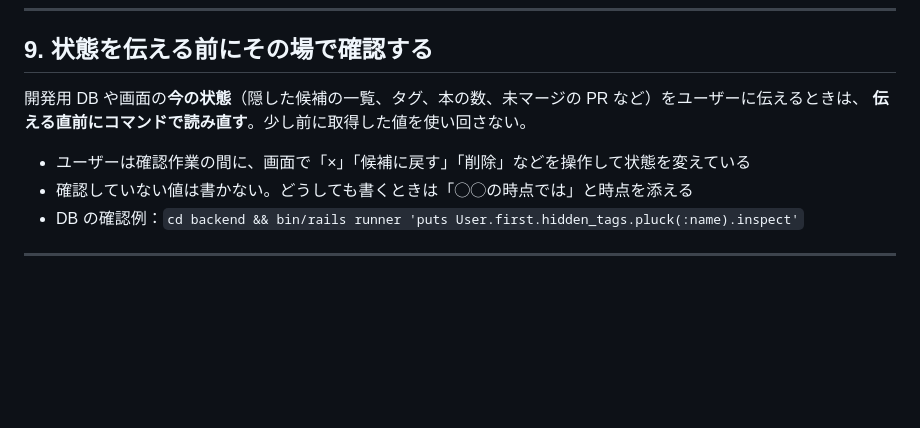
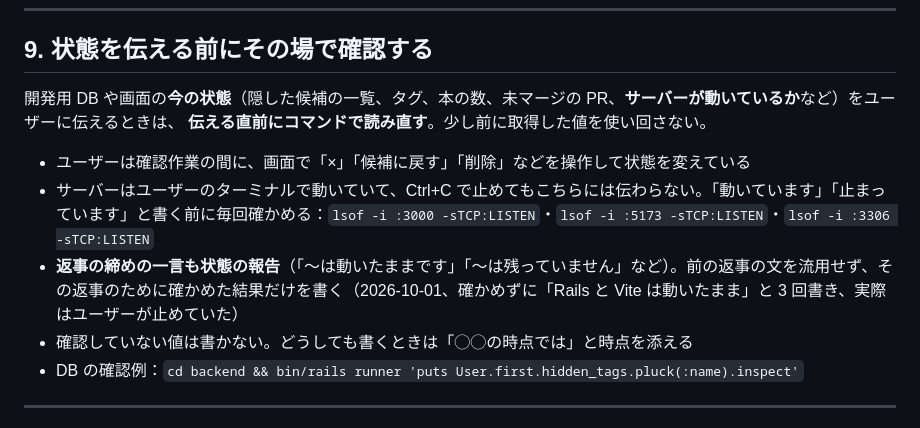
Before and after one commit to adamaru-code/reading-board, a Markdown page: CLAUDE.md, the part around the change. Drawn GitHub-style; blank space fills up the shorter version.

Commit message:
chore: サーバーの状態も伝える直前に確かめる決まりを追加 (#242)
Co-authored-by: Claude Opus 5.5 <noreply@anthropic.com>

```diff
--- a/CLAUDE.md
+++ b/CLAUDE.md
@@ -202,10 +202,12 @@ Ruby 環境は **mise** で管理（`ruby 3.3.x`）。`mise` が有効なシェ
 
 ## 9. 状態を伝える前にその場で確認する
 
-開発用 DB や画面の**今の状態**（隠した候補の一覧、タグ、本の数、未マージの PR など）をユーザーに伝えるときは、
+開発用 DB や画面の**今の状態**（隠した候補の一覧、タグ、本の数、未マージの PR、**サーバーが動いているか**など）をユーザーに伝えるときは、
 **伝える直前にコマンドで読み直す**。少し前に取得した値を使い回さない。
 
 - ユーザーは確認作業の間に、画面で「×」「候補に戻す」「削除」などを操作して状態を変えている
+- サーバーはユーザーのターミナルで動いていて、Ctrl+C で止めてもこちらには伝わらない。「動いています」「止まっています」と書く前に毎回確かめる：`lsof -i :3000 -sTCP:LISTEN`・`lsof -i :5173 -sTCP:LISTEN`・`lsof -i :3306 -sTCP:LISTEN`
+- **返事の締めの一言も状態の報告**（「〜は動いたままです」「〜は残っていません」など）。前の返事の文を流用せず、その返事のために確かめた結果だけを書く（2026-10-01、確かめずに「Rails と Vite は動いたまま」と 3 回書き、実際はユーザーが止めていた）
 - 確認していない値は書かない。どうしても書くときは「◯◯の時点では」と時点を添える
 - DB の確認例：`cd backend && bin/rails runner 'puts User.first.hidden_tags.pluck(:name).inspect'`
 
```
Also changed, not shown: 1 other file.
